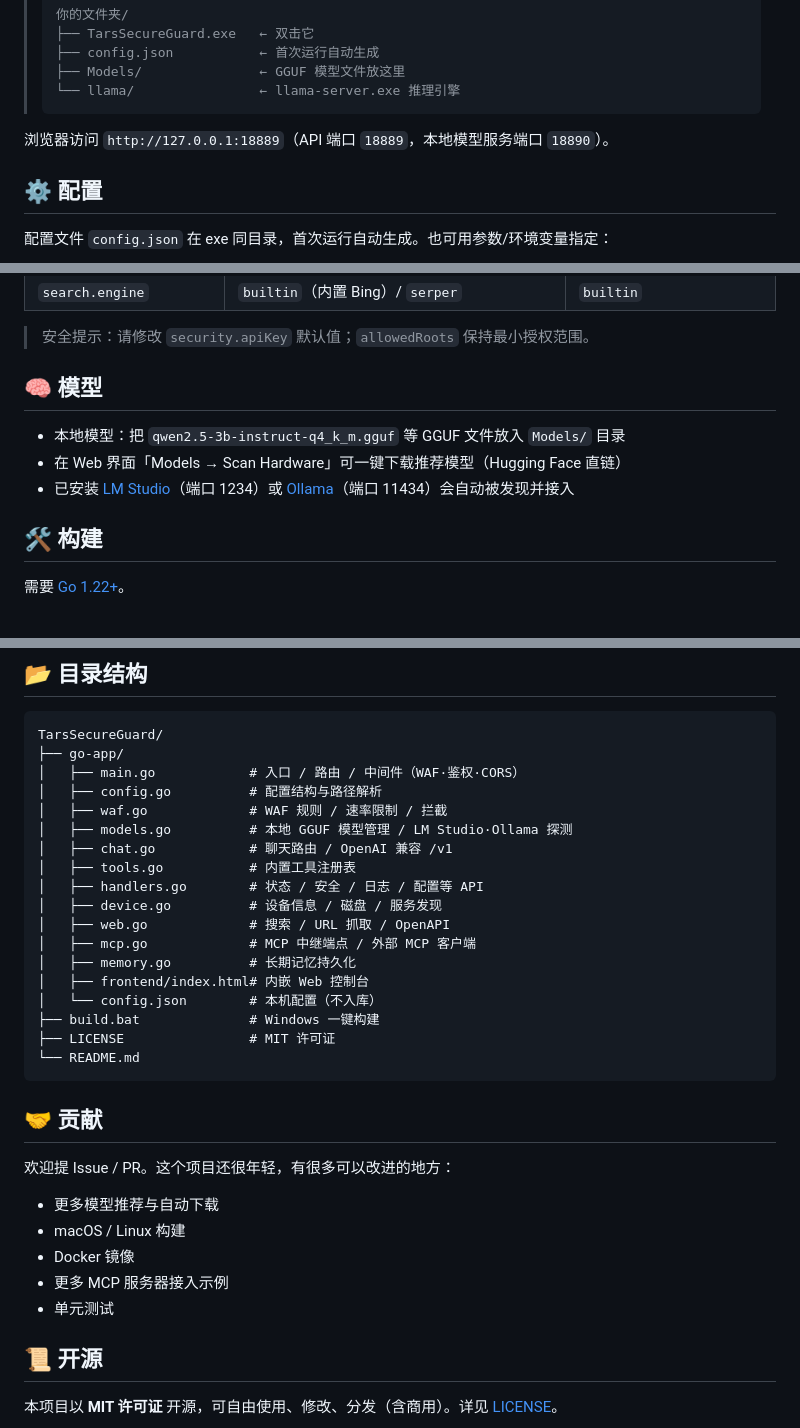
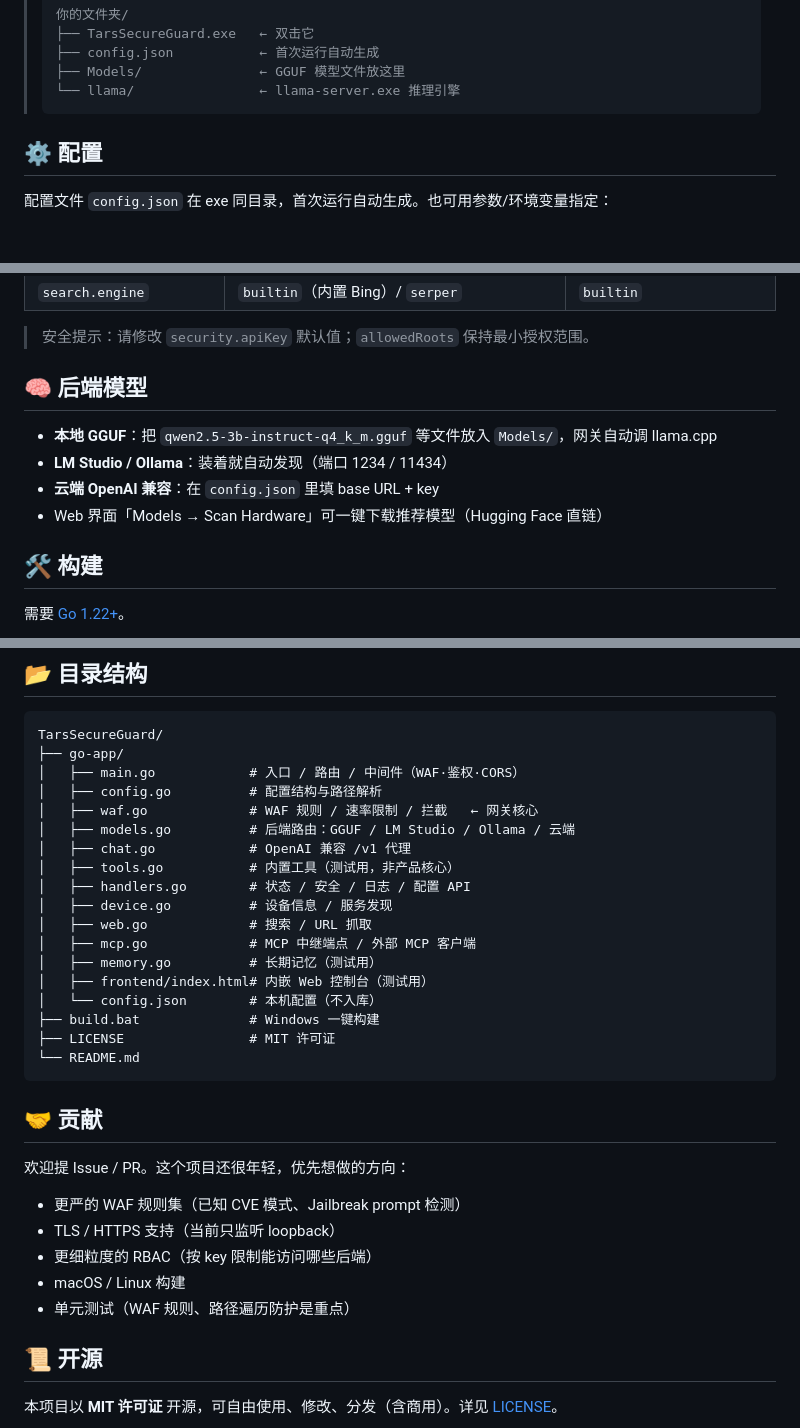
Before and after one commit to HP-jh/TarsSecureGuard, a Markdown page: README.md, 3 parts joined by grey strips. Rendered like a GitHub page; blank space fills up the shorter version.

````diff
--- a/README.md
+++ b/README.md
@@ -45,8 +93,6 @@
 > ├── Models/               ← GGUF 模型文件放这里
 > └── llama/                ← llama-server.exe 推理引擎
 > ```
-
-浏览器访问 `http://127.0.0.1:18889`（API 端口 `18889`，本地模型服务端口 `18890`）。
 
 ## ⚙️ 配置
 
@@ -70,11 +116,12 @@ set TARS_CONFIG=D:\my\config.json
 
 > 安全提示：请修改 `security.apiKey` 默认值；`allowedRoots` 保持最小授权范围。
 
-## 🧠 模型
+## 🧠 后端模型
 
-- 本地模型：把 `qwen2.5-3b-instruct-q4_k_m.gguf` 等 GGUF 文件放入 `Models/` 目录
-- 在 Web 界面「Models → Scan Hardware」可一键下载推荐模型（Hugging Face 直链）
-- 已安装 [LM Studio](https://lmstudio.ai/)（端口 1234）或 [Ollama](https://ollama.com/)（端口 11434）会自动被发现并接入
+- **本地 GGUF**：把 `qwen2.5-3b-instruct-q4_k_m.gguf` 等文件放入 `Models/`，网关自动调 llama.cpp
+- **LM Studio / Ollama**：装着就自动发现（端口 1234 / 11434）
+- **云端 OpenAI 兼容**：在 `config.json` 里填 base URL + key
+- Web 界面「Models → Scan Hardware」可一键下载推荐模型（Hugging Face 直链）
 
 ## 🛠 构建
 
@@ -98,16 +145,16 @@ TarsSecureGuard/
 ├── go-app/
 │   ├── main.go            # 入口 / 路由 / 中间件（WAF·鉴权·CORS）
 │   ├── config.go          # 配置结构与路径解析
-│   ├── waf.go             # WAF 规则 / 速率限制 / 拦截
-│   ├── models.go          # 本地 GGUF 模型管理 / LM Studio·Ollama 探测
-│   ├── chat.go            # 聊天路由 / OpenAI 兼容 /v1
-│   ├── tools.go           # 内置工具注册表
-│   ├── handlers.go        # 状态 / 安全 / 日志 / 配置等 API
-│   ├── device.go          # 设备信息 / 磁盘 / 服务发现
-│   ├── web.go             # 搜索 / URL 抓取 / OpenAPI
+│   ├── waf.go             # WAF 规则 / 速率限制 / 拦截   ← 网关核心
+│   ├── models.go          # 后端路由：GGUF / LM Studio / Ollama / 云端
+│   ├── chat.go            # OpenAI 兼容 /v1 代理
+│   ├── tools.go           # 内置工具（测试用，非产品核心）
+│   ├── handlers.go        # 状态 / 安全 / 日志 / 配置 API
+│   ├── device.go          # 设备信息 / 服务发现
+│   ├── web.go             # 搜索 / URL 抓取
 │   ├── mcp.go             # MCP 中继端点 / 外部 MCP 客户端
-│   ├── memory.go          # 长期记忆持久化
-│   ├── frontend/index.html# 内嵌 Web 控制台
+│   ├── memory.go          # 长期记忆（测试用）
+│   ├── frontend/index.html# 内嵌 Web 控制台（测试用）
 │   └── config.json        # 本机配置（不入库）
 ├── build.bat              # Windows 一键构建
 ├── LICENSE                # MIT 许可证
@@ -116,13 +163,13 @@ TarsSecureGuard/
 
 ## 🤝 贡献
 
-欢迎提 Issue / PR。这个项目还很年轻，有很多可以改进的地方：
+欢迎提 Issue / PR。这个项目还很年轻，优先想做的方向：
 
-- 更多模型推荐与自动下载
+- 更严的 WAF 规则集（已知 CVE 模式、Jailbreak prompt 检测）
+- TLS / HTTPS 支持（当前只监听 loopback）
+- 更细粒度的 RBAC（按 key 限制能访问哪些后端）
 - macOS / Linux 构建
-- Docker 镜像
-- 更多 MCP 服务器接入示例
-- 单元测试
+- 单元测试（WAF 规则、路径遍历防护是重点）
 
 ## 📜 开源
 
````
Also changed, not shown: other parts of README.md (+62 -14 lines).
